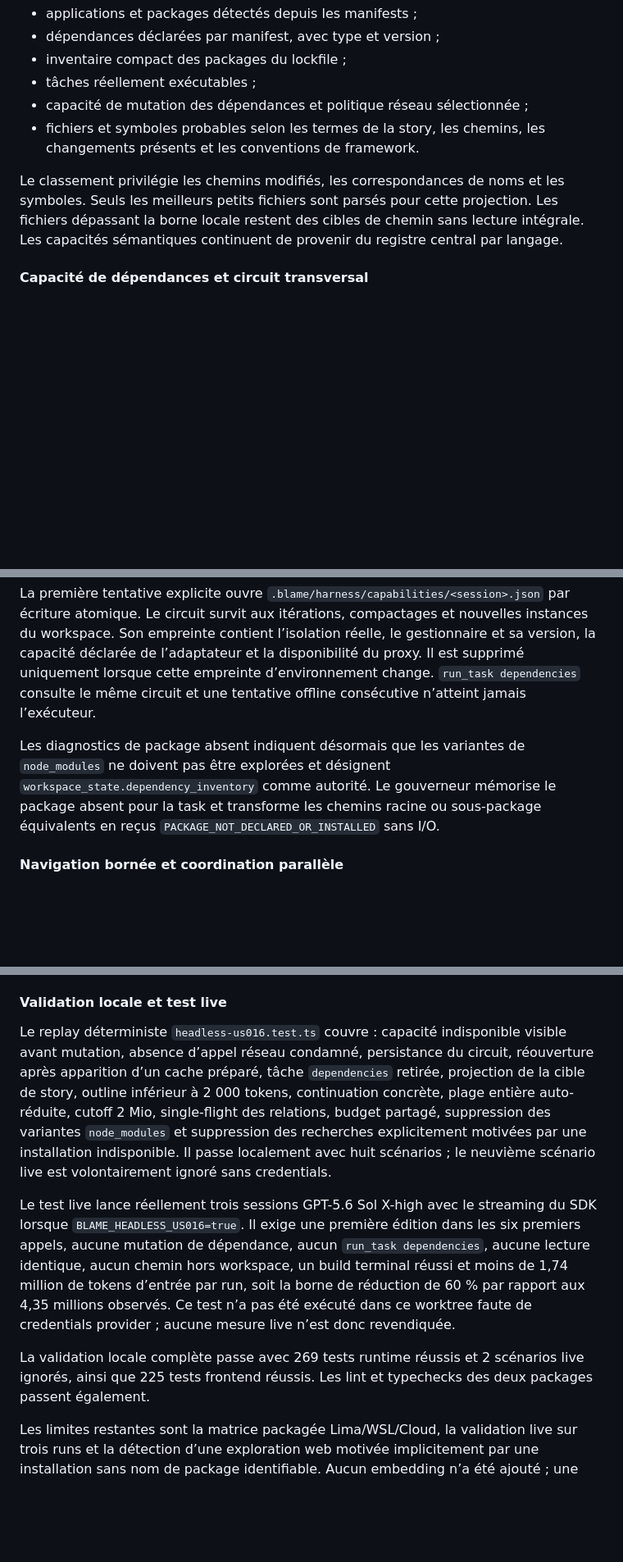
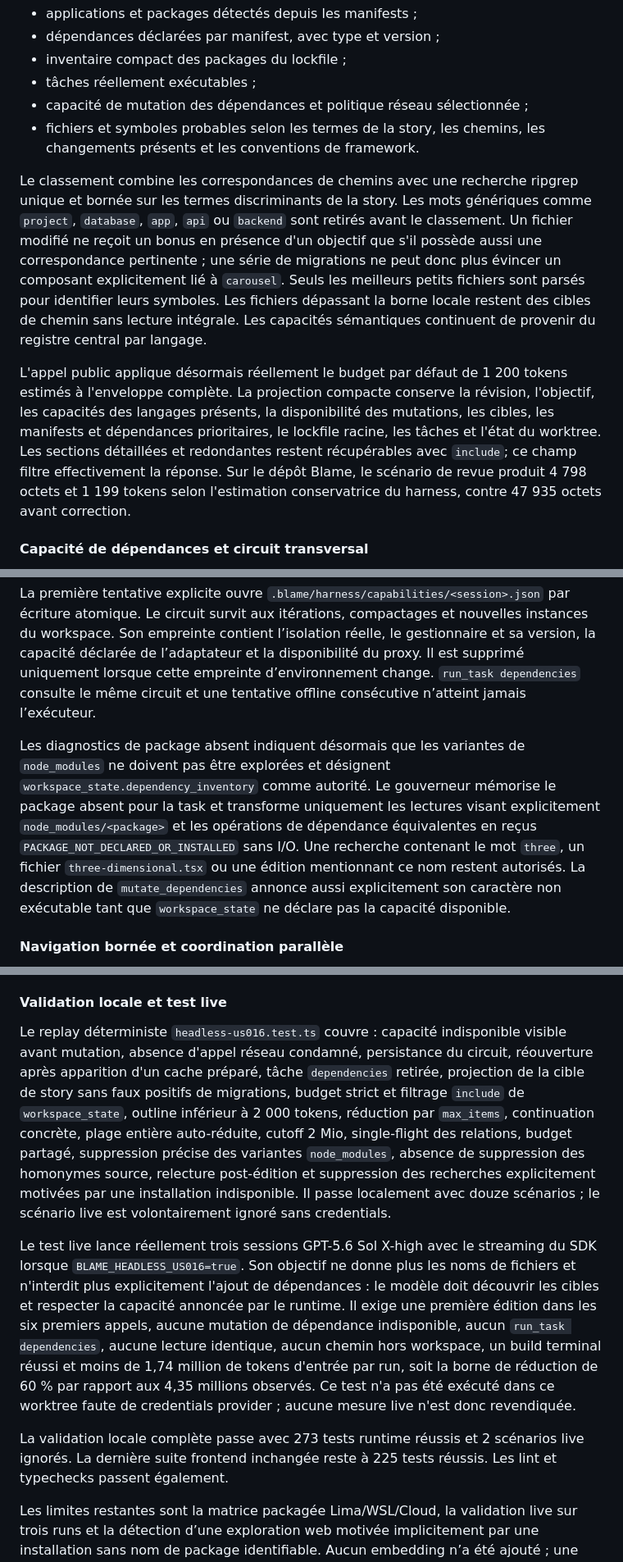
Before and after one commit to AZERK0/Blame, a Markdown page: docs/Etude-harness-agentique.md, 3 parts joined by grey strips. Shown at 82% size. Drawn GitHub-style; blank space fills up the shorter version.

Commit message:
docs(harness): record US-016 review fixes

```diff
--- a/docs/Etude-harness-agentique.md
+++ b/docs/Etude-harness-agentique.md
@@ -2046,7 +2046,9 @@ La baseline observée sur l’US-016 était de 24 min 04, 5,67 $, 4,35 millions
 - capacité de mutation des dépendances et politique réseau sélectionnée ;
 - fichiers et symboles probables selon les termes de la story, les chemins, les changements présents et les conventions de framework.
 
-Le classement privilégie les chemins modifiés, les correspondances de noms et les symboles. Seuls les meilleurs petits fichiers sont parsés pour cette projection. Les fichiers dépassant la borne locale restent des cibles de chemin sans lecture intégrale. Les capacités sémantiques continuent de provenir du registre central par langage.
+Le classement combine les correspondances de chemins avec une recherche ripgrep unique et bornée sur les termes discriminants de la story. Les mots génériques comme `project`, `database`, `app`, `api` ou `backend` sont retirés avant le classement. Un fichier modifié ne reçoit un bonus en présence d'un objectif que s'il possède aussi une correspondance pertinente ; une série de migrations ne peut donc plus évincer un composant explicitement lié à `carousel`. Seuls les meilleurs petits fichiers sont parsés pour identifier leurs symboles. Les fichiers dépassant la borne locale restent des cibles de chemin sans lecture intégrale. Les capacités sémantiques continuent de provenir du registre central par langage.
+
+L'appel public applique désormais réellement le budget par défaut de 1 200 tokens estimés à l'enveloppe complète. La projection compacte conserve la révision, l'objectif, les capacités des langages présents, la disponibilité des mutations, les cibles, les manifests et dépendances prioritaires, le lockfile racine, les tâches et l'état du worktree. Les sections détaillées et redondantes restent récupérables avec `include`; ce champ filtre effectivement la réponse. Sur le dépôt Blame, le scénario de revue produit 4 798 octets et 1 199 tokens selon l'estimation conservatrice du harness, contre 47 935 octets avant correction.
 
 #### Capacité de dépendances et circuit transversal
 
@@ -2056,7 +2058,7 @@ Sans proxy géré, cache préparé ou gestionnaire compatible, la projection mar
 
 La première tentative explicite ouvre `.blame/harness/capabilities/<session>.json` par écriture atomique. Le circuit survit aux itérations, compactages et nouvelles instances du workspace. Son empreinte contient l’isolation réelle, le gestionnaire et sa version, la capacité déclarée de l’adaptateur et la disponibilité du proxy. Il est supprimé uniquement lorsque cette empreinte d’environnement change. `run_task dependencies` consulte le même circuit et une tentative offline consécutive n’atteint jamais l’exécuteur.
 
-Les diagnostics de package absent indiquent désormais que les variantes de `node_modules` ne doivent pas être explorées et désignent `workspace_state.dependency_inventory` comme autorité. Le gouverneur mémorise le package absent pour la task et transforme les chemins racine ou sous-package équivalents en reçus `PACKAGE_NOT_DECLARED_OR_INSTALLED` sans I/O.
+Les diagnostics de package absent indiquent désormais que les variantes de `node_modules` ne doivent pas être explorées et désignent `workspace_state.dependency_inventory` comme autorité. Le gouverneur mémorise le package absent pour la task et transforme uniquement les lectures visant explicitement `node_modules/<package>` et les opérations de dépendance équivalentes en reçus `PACKAGE_NOT_DECLARED_OR_INSTALLED` sans I/O. Une recherche contenant le mot `three`, un fichier `three-dimensional.tsx` ou une édition mentionnant ce nom restent autorisés. La description de `mutate_dependencies` annonce aussi explicitement son caractère non exécutable tant que `workspace_state` ne déclare pas la capacité disponible.
 
 #### Navigation bornée et coordination parallèle
 
@@ -2076,11 +2080,11 @@ La présentation frontend possède quatre libellés distincts : `Symbol outline`
 
 #### Validation locale et test live
 
-Le replay déterministe `headless-us016.test.ts` couvre : capacité indisponible visible avant mutation, absence d’appel réseau condamné, persistance du circuit, réouverture après apparition d’un cache préparé, tâche `dependencies` retirée, projection de la cible de story, outline inférieur à 2 000 tokens, continuation concrète, plage entière auto-réduite, cutoff 2 Mio, single-flight des relations, budget partagé, suppression des variantes `node_modules` et suppression des recherches explicitement motivées par une installation indisponible. Il passe localement avec huit scénarios ; le neuvième scénario live est volontairement ignoré sans credentials.
-
-Le test live lance réellement trois sessions GPT-5.6 Sol X-high avec le streaming du SDK lorsque `BLAME_HEADLESS_US016=true`. Il exige une première édition dans les six premiers appels, aucune mutation de dépendance, aucun `run_task dependencies`, aucune lecture identique, aucun chemin hors workspace, un build terminal réussi et moins de 1,74 million de tokens d’entrée par run, soit la borne de réduction de 60 % par rapport aux 4,35 millions observés. Ce test n’a pas été exécuté dans ce worktree faute de credentials provider ; aucune mesure live n’est donc revendiquée.
-
-La validation locale complète passe avec 269 tests runtime réussis et 2 scénarios live ignorés, ainsi que 225 tests frontend réussis. Les lint et typechecks des deux packages passent également.
+Le replay déterministe `headless-us016.test.ts` couvre : capacité indisponible visible avant mutation, absence d'appel réseau condamné, persistance du circuit, réouverture après apparition d'un cache préparé, tâche `dependencies` retirée, projection de la cible de story sans faux positifs de migrations, budget strict et filtrage `include` de `workspace_state`, outline inférieur à 2 000 tokens, réduction par `max_items`, continuation concrète, plage entière auto-réduite, cutoff 2 Mio, single-flight des relations, budget partagé, suppression précise des variantes `node_modules`, absence de suppression des homonymes source, relecture post-édition et suppression des recherches explicitement motivées par une installation indisponible. Il passe localement avec douze scénarios ; le scénario live est volontairement ignoré sans credentials.
+
+Le test live lance réellement trois sessions GPT-5.6 Sol X-high avec le streaming du SDK lorsque `BLAME_HEADLESS_US016=true`. Son objectif ne donne plus les noms de fichiers et n'interdit plus explicitement l'ajout de dépendances : le modèle doit découvrir les cibles et respecter la capacité annoncée par le runtime. Il exige une première édition dans les six premiers appels, aucune mutation de dépendance indisponible, aucun `run_task dependencies`, aucune lecture identique, aucun chemin hors workspace, un build terminal réussi et moins de 1,74 million de tokens d'entrée par run, soit la borne de réduction de 60 % par rapport aux 4,35 millions observés. Ce test n'a pas été exécuté dans ce worktree faute de credentials provider ; aucune mesure live n'est donc revendiquée.
+
+La validation locale complète passe avec 273 tests runtime réussis et 2 scénarios live ignorés. La dernière suite frontend inchangée reste à 225 tests réussis. Les lint et typechecks passent également.
 
 Les limites restantes sont la matrice packagée Lima/WSL/Cloud, la validation live sur trois runs et la détection d’une exploration web motivée implicitement par une installation sans nom de package identifiable. Aucun embedding n’a été ajouté ; une éventuelle phase ultérieure devra conserver le chemin backend Blame vers OpenRouter et le fallback déterministe.
 
```
Also changed, not shown: other parts of docs/Etude-harness-agentique.md (+3 -1 lines).
